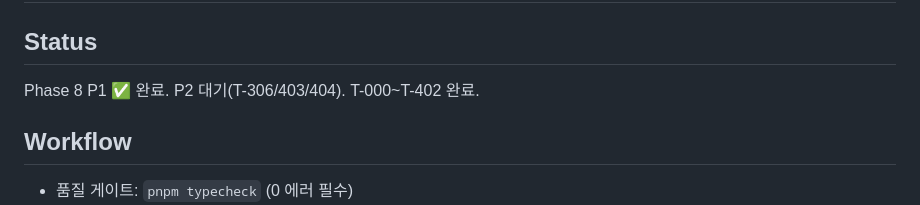
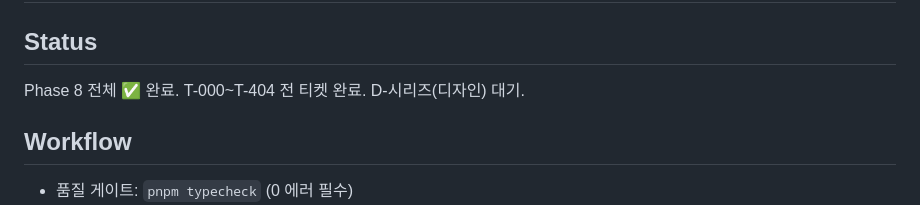
Before and after one commit to QETTA/ujuz, a Markdown page: CLAUDE.md, the part around the change. GitHub-like rendering.

```diff
--- a/CLAUDE.md
+++ b/CLAUDE.md
@@ -1,7 +1,7 @@
 # CLAUDE.md
 
 ## Status
-Phase 8 P1 ✅ 완료. P2 대기(T-306/403/404). T-000~T-402 완료.
+Phase 8 전체 ✅ 완료. T-000~T-404 전 티켓 완료. D-시리즈(디자인) 대기.
 
 ## Workflow
 - 품질 게이트: `pnpm typecheck` (0 에러 필수)
```
Also changed, not shown: docs/CODEX-TASKS.md (+3 -3 lines).
